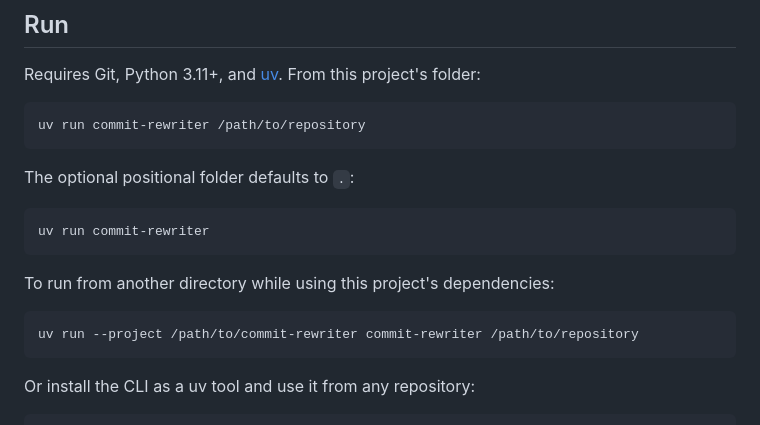
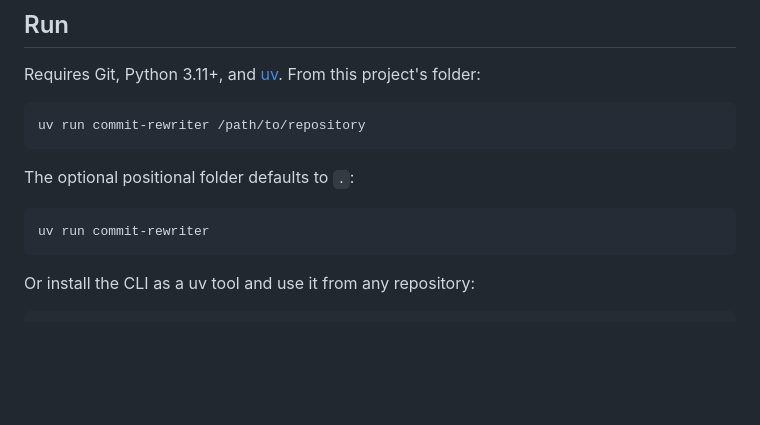
Before and after one commit to simonw/commit-rewriter, a Markdown page: README.md, the part around the change. Rendered like a GitHub page; blank space fills up the shorter version.

Commit message:
Removed --project from docs

````diff
--- a/README.md
+++ b/README.md
@@ -14,12 +14,6 @@ The optional positional folder defaults to `.`:
 
 ```sh
 uv run commit-rewriter
-```
-
-To run from another directory while using this project's dependencies:
-
-```sh
-uv run --project /path/to/commit-rewriter commit-rewriter /path/to/repository
 ```
 
 Or install the CLI as a uv tool and use it from any repository:
````
